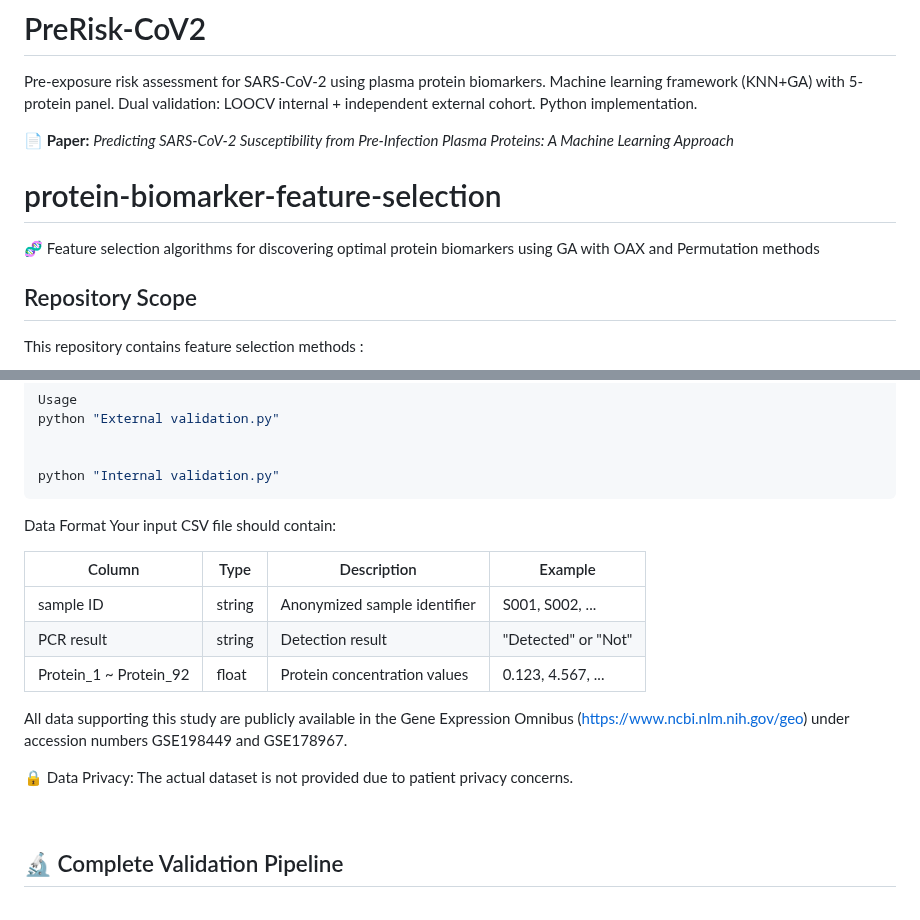
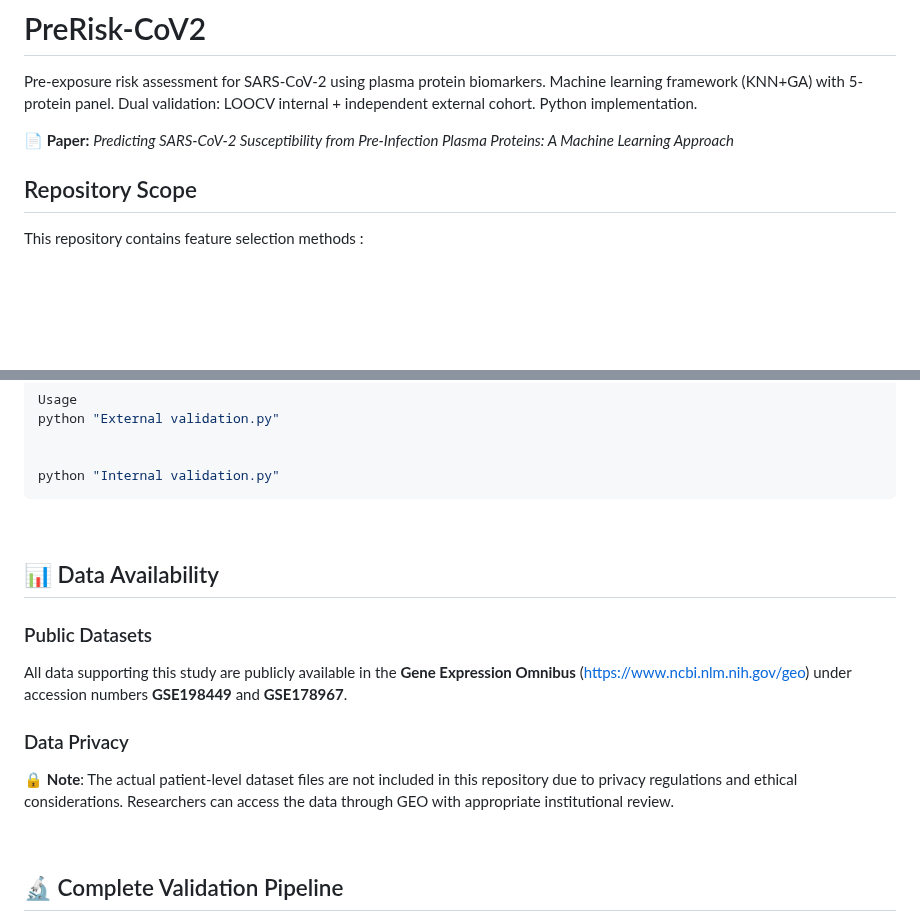
Before and after one commit to NTOUBiomedicalAILAB/PreRisk-CoV2, a Markdown page: README.md, 2 parts joined by grey strips. Rendered like a GitHub page; blank space fills up the shorter version.

````diff
--- a/README.md
+++ b/README.md
@@ -3,9 +3,6 @@ Pre-exposure risk assessment for SARS-CoV-2 using plasma protein  biomarkers. Ma
 
 **📄 Paper:** *Predicting SARS-CoV-2 Susceptibility from Pre-Infection Plasma Proteins: A Machine Learning Approach*
 
-# protein-biomarker-feature-selection
-🧬 Feature selection algorithms for discovering optimal protein biomarkers using GA with OAX and Permutation methods
-<br>
 
 ##  Repository Scope
 
@@ -59,18 +56,19 @@ python "External validation.py"
 python "Internal validation.py"
 ```
 
-Data Format
-Your input CSV file should contain:
+<br>
 
-| Column                 | Type   | Description                  | Example             |
-| ---------------------- | ------ | ---------------------------- | ------------------- |
-| sample ID              | string | Anonymized sample identifier | S001, S002, ...     |
-| PCR result             | string | Detection result             | "Detected" or "Not" |
-| Protein_1 ~ Protein_92 | float  | Protein concentration values | 0.123, 4.567, ...   |
+## 📊 Data Availability
 
-All data supporting this study are publicly available in the Gene Expression Omnibus (https://www.ncbi.nlm.nih.gov/geo) under accession numbers GSE198449 and GSE178967.
+### Public Datasets
 
-🔒 Data Privacy: The actual dataset is not provided due to patient privacy concerns.
+All data supporting this study are publicly available in the **Gene Expression Omnibus** (https://www.ncbi.nlm.nih.gov/geo) under accession numbers **GSE198449** and **GSE178967**.
+
+
+
+### Data Privacy
+
+🔒 **Note**: The actual patient-level dataset files are not included in this repository due to privacy regulations and ethical considerations. Researchers can access the data through GEO with appropriate institutional review.
 
 
 
````
